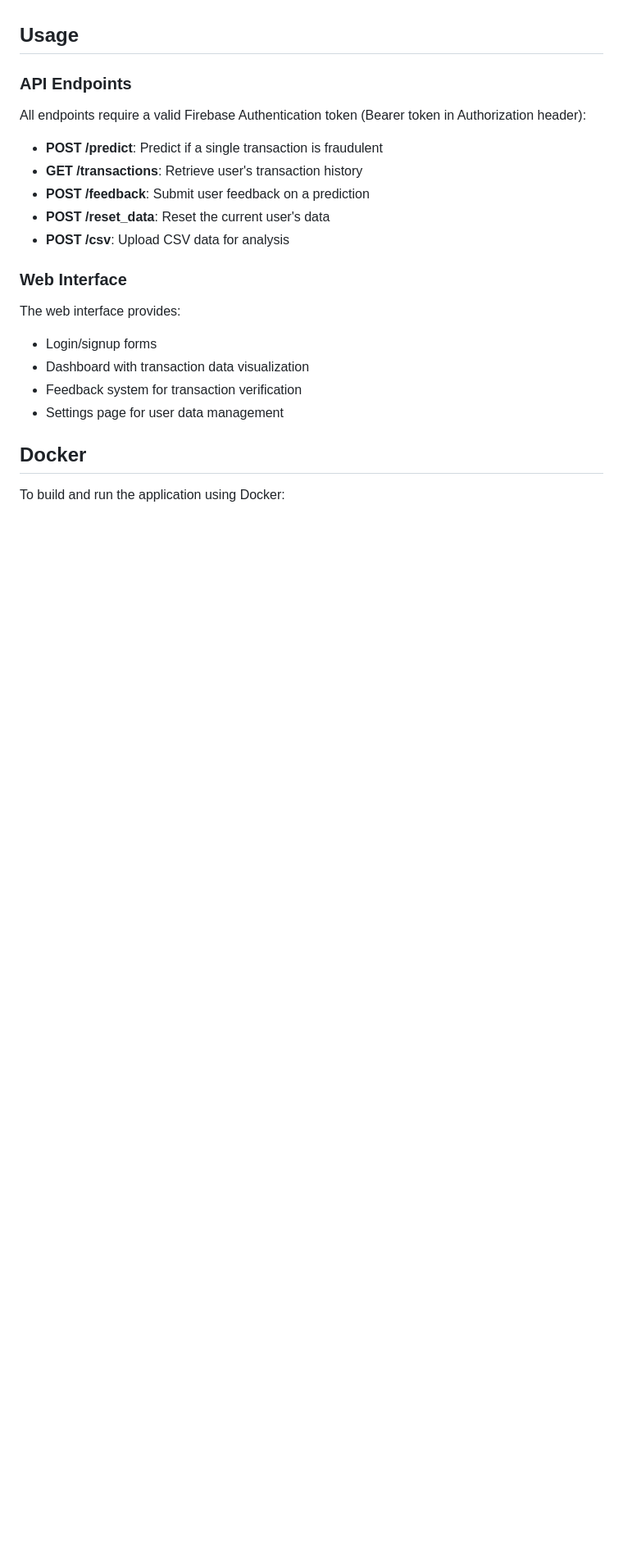
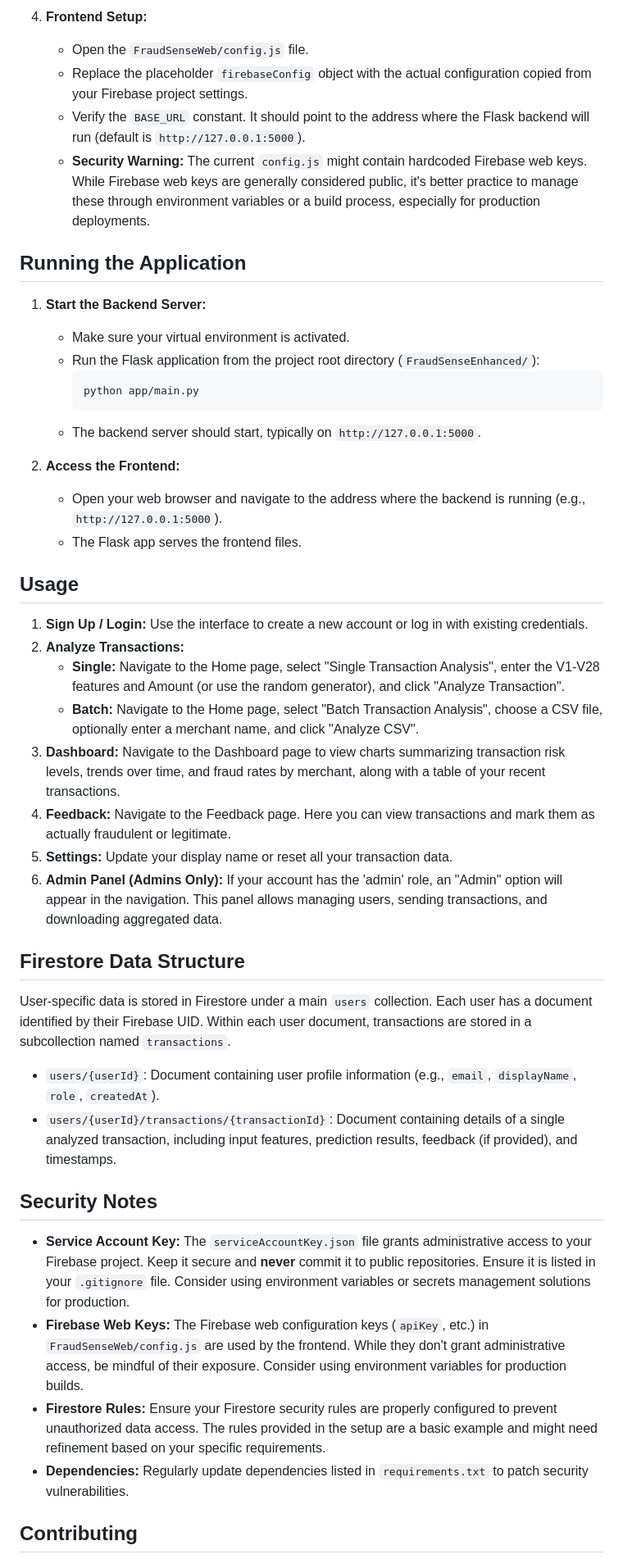
Before and after one commit to BasimNasserMu/FraudSenseEnhanced, a Markdown page: README.md, the part around the change printed below. Shown: that part at 82% size. Drawn GitHub-style; blank space fills up the shorter version.

````diff
--- a/README.md
+++ b/README.md
@@ -78,25 +109,47 @@ FraudSenseEnhanced/
+4.  **Frontend Setup:**
+    *   Open the `FraudSenseWeb/config.js` file.
+    *   Replace the placeholder `firebaseConfig` object with the actual configuration copied from your Firebase project settings.
+    *   Verify the `BASE_URL` constant. It should point to the address where the Flask backend will run (default is `http://127.0.0.1:5000`).
+    *   **Security Warning:** The current `config.js` might contain hardcoded Firebase web keys. While Firebase web keys are generally considered public, it's better practice to manage these through environment variables or a build process, especially for production deployments.
+
+## Running the Application
+
+1.  **Start the Backend Server:**
+    *   Make sure your virtual environment is activated.
+    *   Run the Flask application from the project root directory (`FraudSenseEnhanced/`):
+        ```bash
+        python app/main.py
+        ```
+    *   The backend server should start, typically on `http://127.0.0.1:5000`.
+
+2.  **Access the Frontend:**
+    *   Open your web browser and navigate to the address where the backend is running (e.g., `http://127.0.0.1:5000`).
+    *   The Flask app serves the frontend files.
 
 ## Usage
 
-### API Endpoints
+1.  **Sign Up / Login:** Use the interface to create a new account or log in with existing credentials.
+2.  **Analyze Transactions:**
+    *   **Single:** Navigate to the Home page, select "Single Transaction Analysis", enter the V1-V28 features and Amount (or use the random generator), and click "Analyze Transaction".
+    *   **Batch:** Navigate to the Home page, select "Batch Transaction Analysis", choose a CSV file, optionally enter a merchant name, and click "Analyze CSV".
+3.  **Dashboard:** Navigate to the Dashboard page to view charts summarizing transaction risk levels, trends over time, and fraud rates by merchant, along with a table of your recent transactions.
+4.  **Feedback:** Navigate to the Feedback page. Here you can view transactions and mark them as actually fraudulent or legitimate.
+5.  **Settings:** Update your display name or reset all your transaction data.
+6.  **Admin Panel (Admins Only):** If your account has the 'admin' role, an "Admin" option will appear in the navigation. This panel allows managing users, sending transactions, and downloading aggregated data.
 
-All endpoints require a valid Firebase Authentication token (Bearer token in Authorization header):
+## Firestore Data Structure
 
-- **POST /predict**: Predict if a single transaction is fraudulent
-- **GET /transactions**: Retrieve user's transaction history
-- **POST /feedback**: Submit user feedback on a prediction
-- **POST /reset_data**: Reset the current user's data
-- **POST /csv**: Upload CSV data for analysis
+User-specific data is stored in Firestore under a main `users` collection. Each user has a document identified by their Firebase UID. Within each user document, transactions are stored in a subcollection named `transactions`.
 
-### Web Interface
+*   `users/{userId}`: Document containing user profile information (e.g., `email`, `displayName`, `role`, `createdAt`).
+*   `users/{userId}/transactions/{transactionId}`: Document containing details of a single analyzed transaction, including input features, prediction results, feedback (if provided), and timestamps.
 
-The web interface provides:
-- Login/signup forms
-- Dashboard with transaction data visualization
-- Feedback system for transaction verification
-- Settings page for user data management
+## Security Notes
 
-## Docker
+*   **Service Account Key:** The `serviceAccountKey.json` file grants administrative access to your Firebase project. Keep it secure and **never** commit it to public repositories. Ensure it is listed in your `.gitignore` file. Consider using environment variables or secrets management solutions for production.
+*   **Firebase Web Keys:** The Firebase web configuration keys (`apiKey`, etc.) in `FraudSenseWeb/config.js` are used by the frontend. While they don't grant administrative access, be mindful of their exposure. Consider using environment variables for production builds.
+*   **Firestore Rules:** Ensure your Firestore security rules are properly configured to prevent unauthorized data access. The rules provided in the setup are a basic example and might need refinement based on your specific requirements.
+*   **Dependencies:** Regularly update dependencies listed in `requirements.txt` to patch security vulnerabilities.
 
-To build and run the application using Docker:
+## Contributing
 
````
Also changed, not shown: other parts of README.md (+94 -88 lines).
